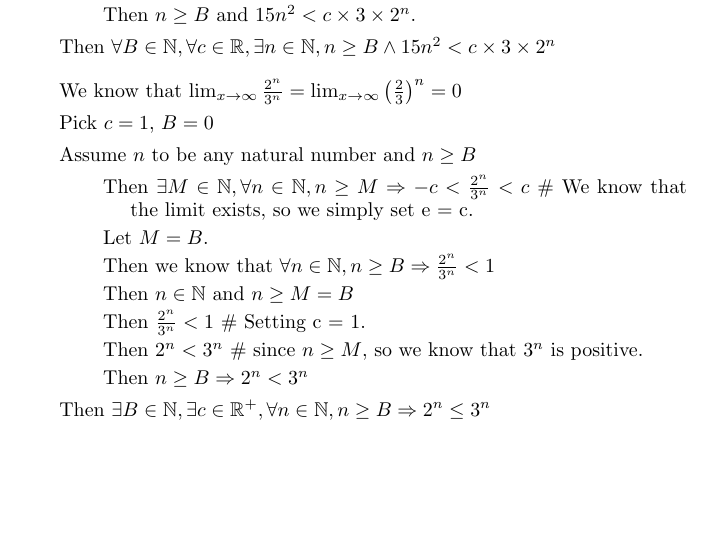
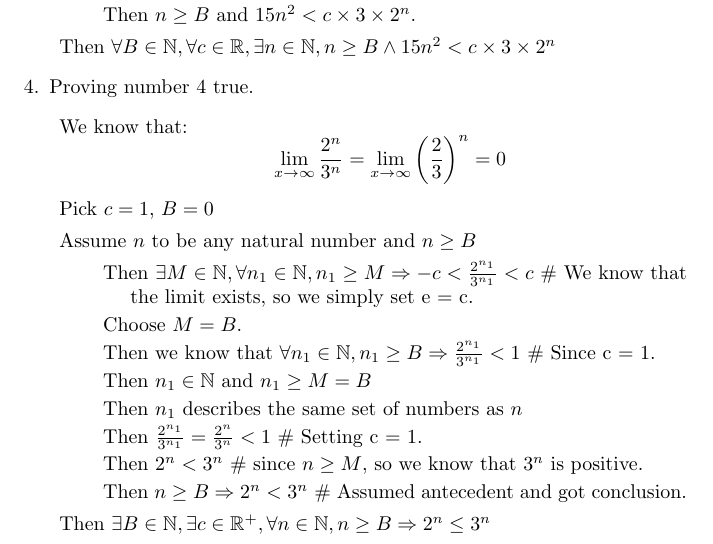
Before and after one commit to connor4312/CSC165, a LaTeX problem sheet (assignment3.tex): part of page 2 of 2, cut so that both start at the same text, the shorter picture padded with empty space. Compiled offline with pdfLaTeX.

Commit message:
Update assignment3.tex
Added some changes to #3 and #4.

```diff
--- a/assignment3.tex
+++ b/assignment3.tex
@@ -67,18 +67,23 @@
 		\item Then $\forall B \in \mathbb{N}, \forall c \in \mathbb{R}, \exists n \in \mathbb{N}, n\geq B \wedge 15n^2 < c\times 3 \times 2^n$
 	\end{description}
 
+\item Proving number 4 true.
 \begin{description}
-	\item We know that $\lim_{x\to\infty}\frac{2^n}{3^n}=\lim_{x\to\infty} \left(\frac{2}{3}\right)^n = 0$
+	\item We know that:
+	\begin{equation*}
+		\lim_{x\to\infty}\frac{2^n}{3^n}=\lim_{x\to\infty} \left(\frac{2}{3}\right)^n = 0
+	\end{equation*}
 	\item Pick $c = 1$, $B = 0$
 	\item Assume $n$ to be any natural number and $n \geq B$
 	\begin{description}
-		\item Then $\exists M \in \mathbb{N}, \forall n \in \mathbb{N}, n \geq M \Rightarrow -c< \frac{2^n}{3^n} < c$ \# We know that the limit exists, so we simply set e = c.
-		\item Let $M = B$.
-		\item Then we know that $\forall n \in \mathbb{N}, n \geq B \Rightarrow \frac{2^n}{3^n} < 1$
-		\item Then $n \in \mathbb{N}$ and $n \geq M = B$
-		\item Then $\frac{2^n}{3^n} < 1$ \# Setting c = 1.
+		\item Then $\exists M \in \mathbb{N}, \forall n_1 \in \mathbb{N}, n_1 \geq M \Rightarrow -c< \frac{2^{n_1}}{3^{n_1}} < c$ \# We know that the limit exists, so we simply set e = c.
+		\item Choose $M = B$.
+		\item Then we know that $\forall n_1 \in \mathbb{N}, n_1 \geq B \Rightarrow \frac{2^{n_1}}{3^{n_1}} < 1$ \# Since c = 1.
+		\item Then $n_1 \in \mathbb{N}$ and $n_1 \geq M = B$
+		\item Then $n_1$ describes the same set of numbers as $n$
+		\item Then $\frac{2^{n_1}}{3^{n_1}} = \frac{2^n}{3^n} < 1$ \# Setting c = 1.
 		\item Then $2^n < 3^n$ \# since $n \geq M$, so we know that $3^n$ is positive.
-		\item Then $n \geq B \Rightarrow 2^n < 3^n$
+		\item Then $n \geq B \Rightarrow 2^n < 3^n$ \# Assumed antecedent and got conclusion.
 	\end{description}
 	\item Then $\exists B \in \mathbb{N}, \exists c \in \mathbb{R}^+, \forall n \in \mathbb{N}, n \geq B \Rightarrow 2^n \leq 3^n$
 \end {description}
```
